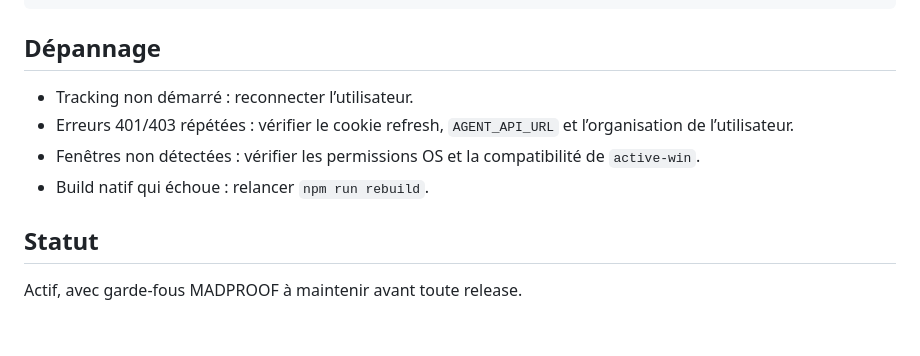
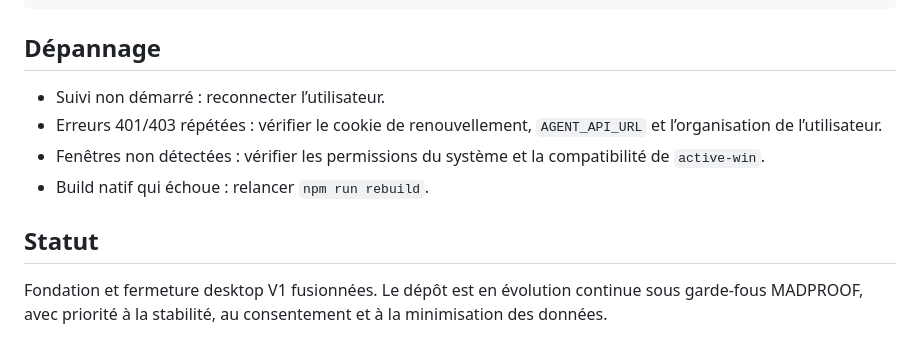
Before and after one commit to maddevopss/desktop-agent, a Markdown page: README.md, the part around one of its changes. Rendered like a GitHub page.

```diff
--- a/README.md
+++ b/README.md
@@ -133,11 +149,11 @@ npm run build:ci
 
 ## Dépannage
 
-- Tracking non démarré : reconnecter l’utilisateur.
-- Erreurs 401/403 répétées : vérifier le cookie refresh, `AGENT_API_URL` et l’organisation de l’utilisateur.
-- Fenêtres non détectées : vérifier les permissions OS et la compatibilité de `active-win`.
+- Suivi non démarré : reconnecter l’utilisateur.
+- Erreurs 401/403 répétées : vérifier le cookie de renouvellement, `AGENT_API_URL` et l’organisation de l’utilisateur.
+- Fenêtres non détectées : vérifier les permissions du système et la compatibilité de `active-win`.
 - Build natif qui échoue : relancer `npm run rebuild`.
 
 ## Statut
 
-Actif, avec garde-fous MADPROOF à maintenir avant toute release.
+Fondation et fermeture desktop V1 fusionnées. Le dépôt est en évolution continue sous garde-fous MADPROOF, avec priorité à la stabilité, au consentement et à la minimisation des données.
```
Also changed, not shown: other parts of README.md (+28 -12 lines).
